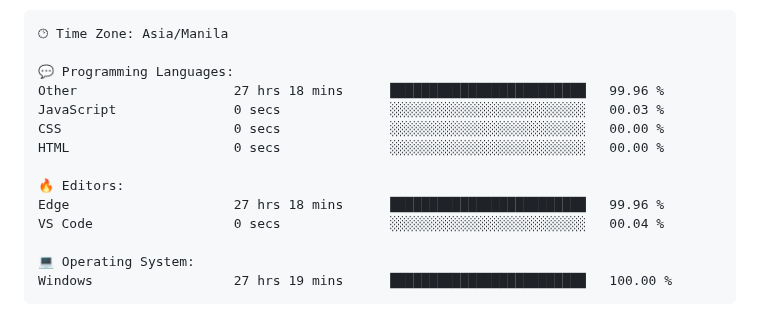
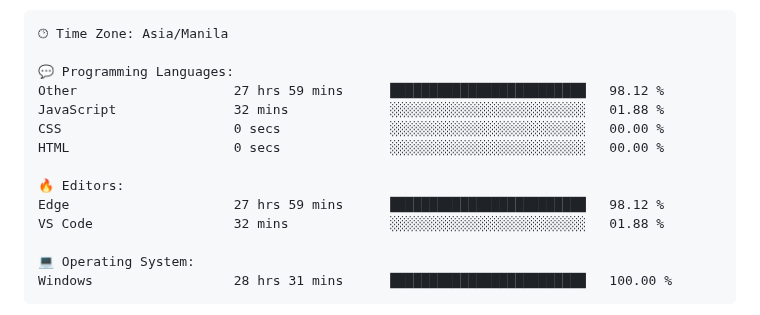
Before and after one commit to TimyVillarmia/TimyVillarmia, a Markdown page: README.md, the part around one of its changes. Rendered like a GitHub page.

Commit message:
Updated with Dev Metrics

````diff
--- a/README.md
+++ b/README.md
@@ -56,17 +56,17 @@ $ <strong>echo</strong> "Let's connect and collaborate on exciting projects!"
 🕑︎ Time Zone: Asia/Manila
 
 💬 Programming Languages:
-Other                    27 hrs 18 mins      █████████████████████████   99.96 %
-JavaScript               0 secs              ░░░░░░░░░░░░░░░░░░░░░░░░░   00.03 %
+Other                    27 hrs 59 mins      █████████████████████████   98.12 %
+JavaScript               32 mins             ░░░░░░░░░░░░░░░░░░░░░░░░░   01.88 %
 CSS                      0 secs              ░░░░░░░░░░░░░░░░░░░░░░░░░   00.00 %
 HTML                     0 secs              ░░░░░░░░░░░░░░░░░░░░░░░░░   00.00 %
 
 🔥 Editors:
-Edge                     27 hrs 18 mins      █████████████████████████   99.96 %
-VS Code                  0 secs              ░░░░░░░░░░░░░░░░░░░░░░░░░   00.04 %
+Edge                     27 hrs 59 mins      █████████████████████████   98.12 %
+VS Code                  32 mins             ░░░░░░░░░░░░░░░░░░░░░░░░░   01.88 %
 
 💻 Operating System:
-Windows                  27 hrs 19 mins      █████████████████████████   100.00 %
+Windows                  28 hrs 31 mins      █████████████████████████   100.00 %
 ```
 
 
````
Also changed, not shown: other parts of README.md (+1 -1 lines).
